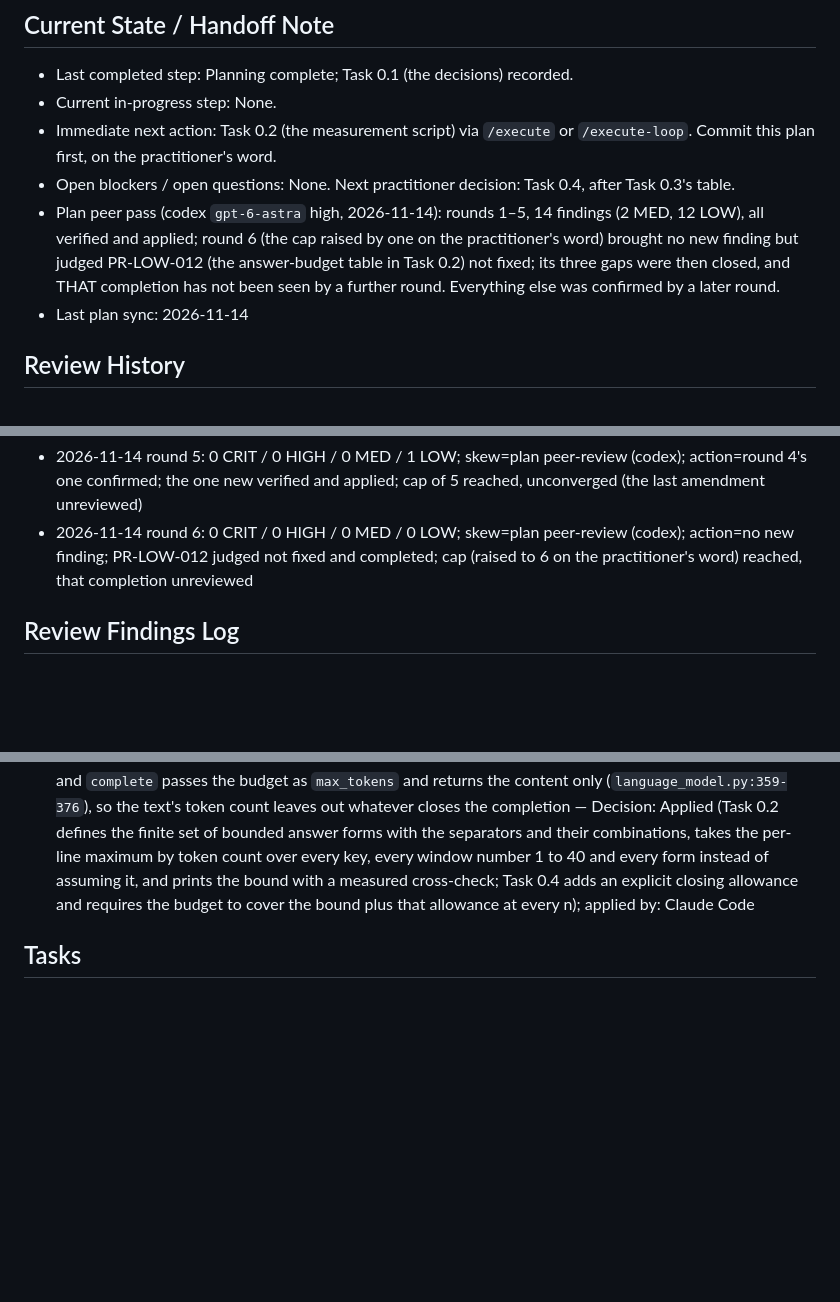
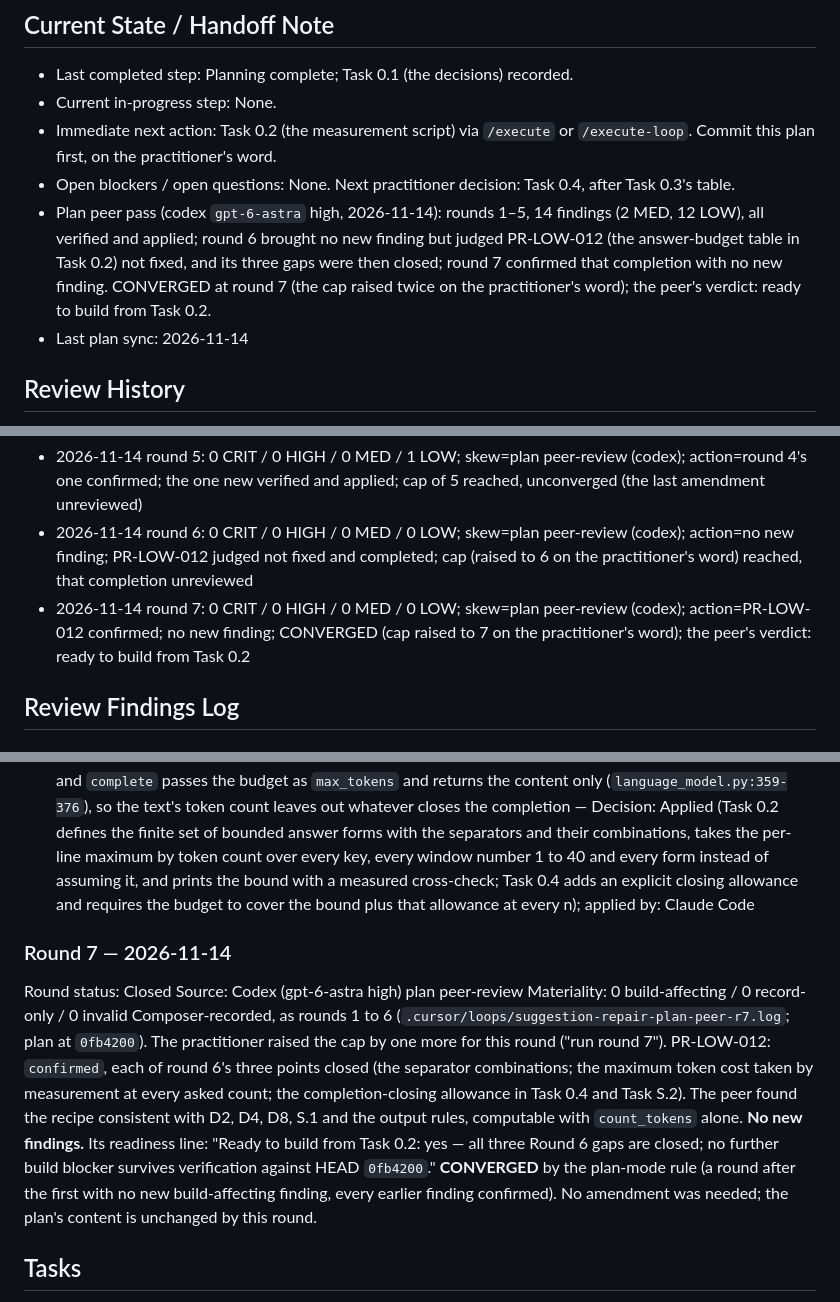
Before and after one commit to eliemokbel3-hub/Recording-clinic-software, a Markdown page: .cursor/plans/plan-suggestion-repair.md, 3 parts joined by grey strips. Drawn GitHub-style; blank space fills up the shorter version.

Commit message:
Record the plan peer pass's round 7: converged
Round 7 confirmed PR-LOW-012 with no new finding; the plan's content is unchanged by it. Records only.

Co-Authored-By: Claude Fable 5.2 <noreply@anthropic.com>

```diff
--- a/.cursor/plans/plan-suggestion-repair.md
+++ b/.cursor/plans/plan-suggestion-repair.md
@@ -246,7 +246,7 @@ See "Deferred — Actionable Later" and "Excluded — Revisit Only If Needed" in
 - Current in-progress step: None.
 - Immediate next action: Task 0.2 (the measurement script) via `/execute` or `/execute-loop`. Commit this plan first, on the practitioner's word.
 - Open blockers / open questions: None. Next practitioner decision: Task 0.4, after Task 0.3's table.
-- Plan peer pass (codex `gpt-6-astra` high, 2026-11-14): rounds 1–5, 14 findings (2 MED, 12 LOW), all verified and applied; round 6 (the cap raised by one on the practitioner's word) brought no new finding but judged PR-LOW-012 (the answer-budget table in Task 0.2) not fixed; its three gaps were then closed, and THAT completion has not been seen by a further round. Everything else was confirmed by a later round.
+- Plan peer pass (codex `gpt-6-astra` high, 2026-11-14): rounds 1–5, 14 findings (2 MED, 12 LOW), all verified and applied; round 6 brought no new finding but judged PR-LOW-012 (the answer-budget table in Task 0.2) not fixed, and its three gaps were then closed; round 7 confirmed that completion with no new finding. CONVERGED at round 7 (the cap raised twice on the practitioner's word); the peer's verdict: ready to build from Task 0.2.
 - Last plan sync: 2026-11-14
 
 ## Review History
@@ -256,6 +256,7 @@ See "Deferred — Actionable Later" and "Excluded — Revisit Only If Needed" in
 - 2026-11-14 round 4: 0 CRIT / 0 HIGH / 0 MED / 1 LOW; skew=plan peer-review (codex); action=round 3's two confirmed; the one new verified and applied
 - 2026-11-14 round 5: 0 CRIT / 0 HIGH / 0 MED / 1 LOW; skew=plan peer-review (codex); action=round 4's one confirmed; the one new verified and applied; cap of 5 reached, unconverged (the last amendment unreviewed)
 - 2026-11-14 round 6: 0 CRIT / 0 HIGH / 0 MED / 0 LOW; skew=plan peer-review (codex); action=no new finding; PR-LOW-012 judged not fixed and completed; cap (raised to 6 on the practitioner's word) reached, that completion unreviewed
+- 2026-11-14 round 7: 0 CRIT / 0 HIGH / 0 MED / 0 LOW; skew=plan peer-review (codex); action=PR-LOW-012 confirmed; no new finding; CONVERGED (cap raised to 7 on the practitioner's word); the peer's verdict: ready to build from Task 0.2
 
 ## Review Findings Log
 ### Round 1 — 2026-11-14
@@ -328,6 +329,12 @@ Materiality: 0 build-affecting / 0 record-only / 0 invalid
 Composer-recorded, as rounds 1 to 5 (`.cursor/loops/suggestion-repair-plan-peer-r6.log`). The practitioner raised the cap by one for this round ("One more round (Recommended)"). **No new finding.** PR-LOW-012 was judged `not fixed`: the round-5 amendment landed in all three places, but its table had no justified upper bound. The peer found no contradiction with D2, D8, `_fit_window` or S.1, and confirmed the calculation needs only `count_tokens`. Its readiness line: "no — correct PR-LOW-012's budget-evidence recipe first"; the correction is applied here and has NOT been seen by a further round (the cap is reached again).
 
 - **[LOW]** PR-LOW-012 (completed): Tasks 0.2 / 0.4 — the budget table's three gaps — verified: the parser already admits one of `.`, `)`, `:`, `-` after the number (`note_suggest.py:288`), which the listed variants left out; "the highest window numbers" and "the costliest key" were asserted to be the worst case, not shown; and `complete` passes the budget as `max_tokens` and returns the content only (`language_model.py:359-376`), so the text's token count leaves out whatever closes the completion — Decision: Applied (Task 0.2 defines the finite set of bounded answer forms with the separators and their combinations, takes the per-line maximum by token count over every key, every window number 1 to 40 and every form instead of assuming it, and prints the bound with a measured cross-check; Task 0.4 adds an explicit closing allowance and requires the budget to cover the bound plus that allowance at every n); applied by: Claude Code
+
+### Round 7 — 2026-11-14
+Round status: Closed
+Source: Codex (gpt-6-astra high) plan peer-review
+Materiality: 0 build-affecting / 0 record-only / 0 invalid
+Composer-recorded, as rounds 1 to 6 (`.cursor/loops/suggestion-repair-plan-peer-r7.log`; plan at `0fb4200`). The practitioner raised the cap by one more for this round ("run round 7"). PR-LOW-012: `confirmed`, each of round 6's three points closed (the separator combinations; the maximum token cost taken by measurement at every asked count; the completion-closing allowance in Task 0.4 and Task S.2). The peer found the recipe consistent with D2, D4, D8, S.1 and the output rules, computable with `count_tokens` alone. **No new findings.** Its readiness line: "Ready to build from Task 0.2: yes — all three Round 6 gaps are closed; no further build blocker survives verification against HEAD `0fb4200`." **CONVERGED** by the plan-mode rule (a round after the first with no new build-affecting finding, every earlier finding confirmed). No amendment was needed; the plan's content is unchanged by this round.
 
 ## Tasks
 Markers: 🟥 To Do, 🟨 In Progress, 🟩 Done. A `[decision]` task is a planned stop for the practitioner. "Suite" means `ruff check . && mypy && pytest` in `desktop/`.
```
